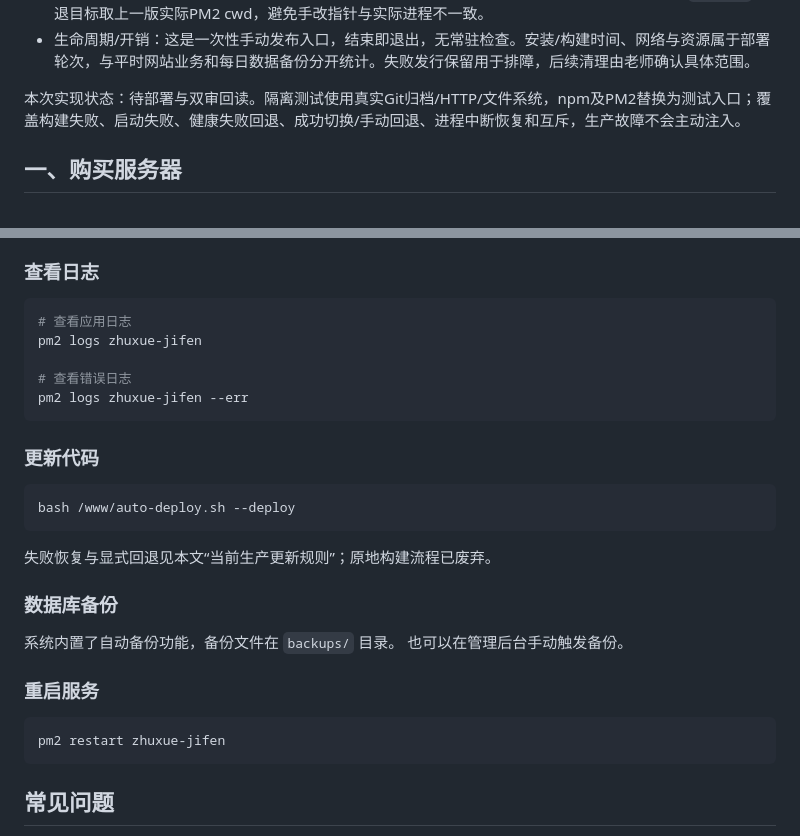
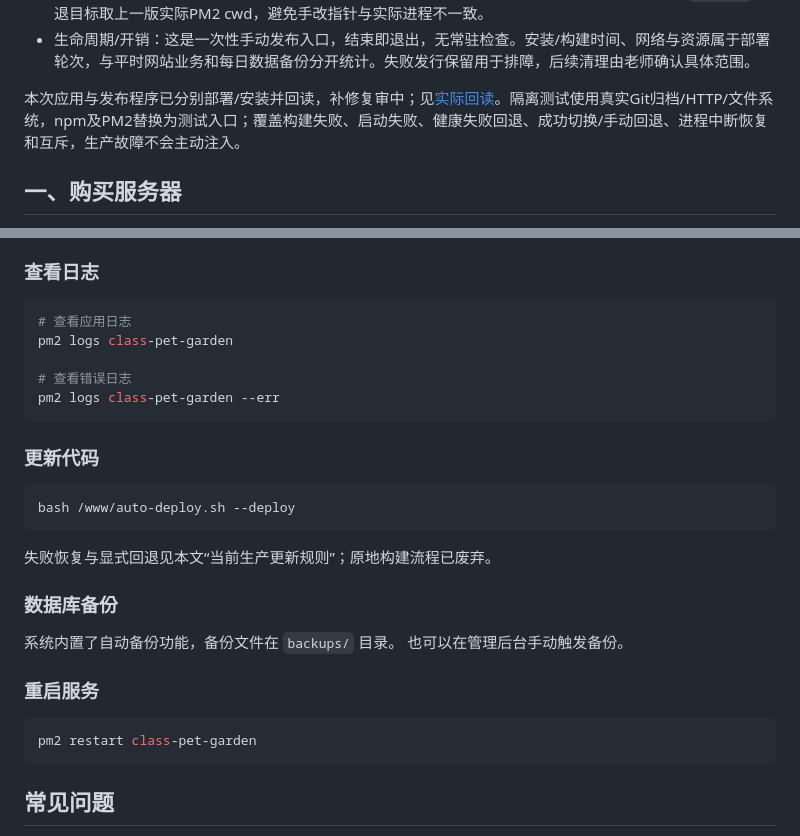
Before and after one commit to Jiancanguang/zhuxuejifenxitong, a Markdown page: restored-frontend/docs/deploy-tencent-cloud.md, 2 parts joined by grey strips. Drawn GitHub-style.

````diff
--- a/restored-frontend/docs/deploy-tencent-cloud.md
+++ b/restored-frontend/docs/deploy-tencent-cloud.md
@@ -15,7 +15,7 @@
 - 当前部署器仅支持已确认的`npm start`生产入口，拒绝未知的旧目录绝对脚本入口。验证须同时核对PM2状态、PID、cwd、脚本与参数；验证中收到SIGTERM立即中止并走回退，不吞作普通HTTP失败。`current`回退目标取上一版实际PM2 cwd，避免手改指针与实际进程不一致。
 - 生命周期/开销：这是一次性手动发布入口，结束即退出，无常驻检查。安装/构建时间、网络与资源属于部署轮次，与平时网站业务和每日数据备份分开统计。失败发行保留用于排障，后续清理由老师确认具体范围。
 
-本次实现状态：待部署与双审回读。隔离测试使用真实Git归档/HTTP/文件系统，npm及PM2替换为测试入口；覆盖构建失败、启动失败、健康失败回退、成功切换/手动回退、进程中断恢复和互斥，生产故障不会主动注入。
+本次应用与发布程序已分别部署/安装并回读，补修复审中；见[实际回读](2026-10-18-safe-release-readback.md)。隔离测试使用真实Git归档/HTTP/文件系统，npm及PM2替换为测试入口；覆盖构建失败、启动失败、健康失败回退、成功切换/手动回退、进程中断恢复和互斥，生产故障不会主动注入。
 
 ## 一、购买服务器
 
@@ -182,10 +182,10 @@ curl http://127.0.0.1:3001/api/health
 ### 查看日志
 ```bash
 # 查看应用日志
-pm2 logs zhuxue-jifen
+pm2 logs class-pet-garden
 
 # 查看错误日志
-pm2 logs zhuxue-jifen --err
+pm2 logs class-pet-garden --err
 ```
 
 ### 更新代码
@@ -201,7 +201,7 @@ bash /www/auto-deploy.sh --deploy
 
 ### 重启服务
 ```bash
-pm2 restart zhuxue-jifen
+pm2 restart class-pet-garden
 ```
 
 ## 常见问题
````
Also changed, not shown: CLAUDE.md (+2 -2 lines), restored-frontend/docs/2026-10-18-safe-release-readback.md (added, +19 -0 lines).
